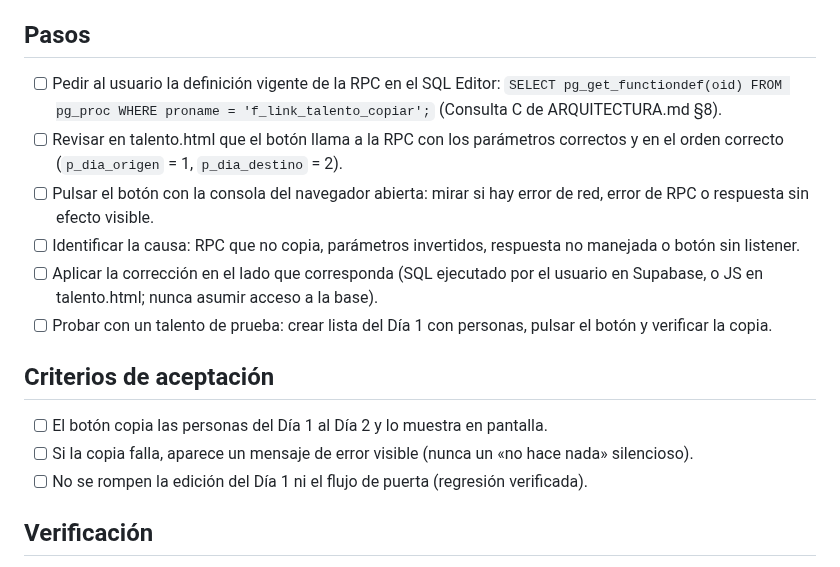
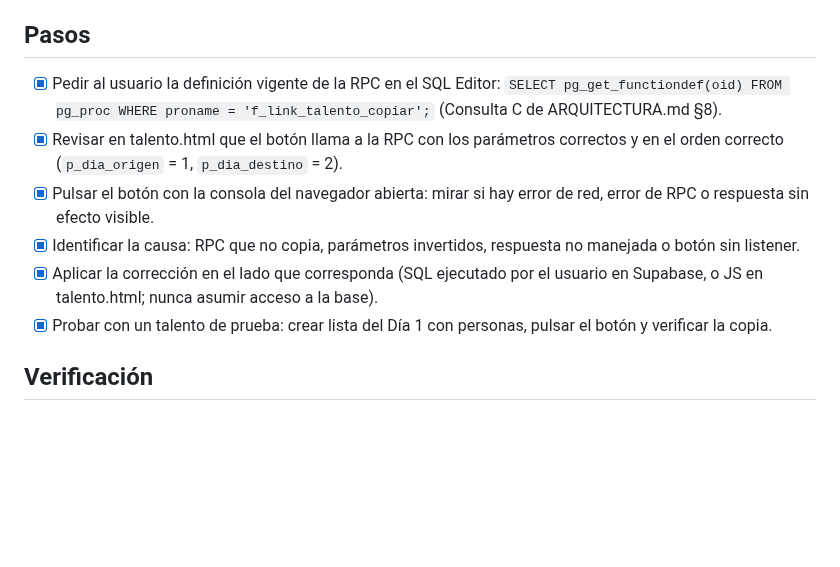
Before and after one commit to afvelis/nitroacceso, a Markdown page: tareas/F-1-talento-copiar-dia2.md, the part around the change. Rendered like a GitHub page; blank space fills up the shorter version.

Commit message:
[agente] Coherencia documental del cierre de F-1
Dos hallazgos P2 del revisor: la tarea F-1 tenia dos secciones 'Criterios de aceptacion' (una sin marcar, contradictoria con estado hecho) y ESTADO.md se contradecia con la entrada nueva de este mismo PR (decia que F-1 era la proxima tarea). Se deja una sola seccion autoritativa y tres referencias de ESTADO.md alineadas con P1-04 como siguiente candidato. Sin cambios de codigo.

```diff
--- a/tareas/F-1-talento-copiar-dia2.md
+++ b/tareas/F-1-talento-copiar-dia2.md
@@ -27,18 +27,12 @@ Que al pulsar el botón, las personas de la lista del Día 1 se copien a la del
 
 ## Pasos
 
-- [ ] Pedir al usuario la definición vigente de la RPC en el SQL Editor: `SELECT pg_get_functiondef(oid) FROM pg_proc WHERE proname = 'f_link_talento_copiar';` (Consulta C de ARQUITECTURA.md §8).
-- [ ] Revisar en talento.html que el botón llama a la RPC con los parámetros correctos y en el orden correcto (`p_dia_origen` = 1, `p_dia_destino` = 2).
-- [ ] Pulsar el botón con la consola del navegador abierta: mirar si hay error de red, error de RPC o respuesta sin efecto visible.
-- [ ] Identificar la causa: RPC que no copia, parámetros invertidos, respuesta no manejada o botón sin listener.
-- [ ] Aplicar la corrección en el lado que corresponda (SQL ejecutado por el usuario en Supabase, o JS en talento.html; nunca asumir acceso a la base).
-- [ ] Probar con un talento de prueba: crear lista del Día 1 con personas, pulsar el botón y verificar la copia.
-
-## Criterios de aceptación
-
-- [ ] El botón copia las personas del Día 1 al Día 2 y lo muestra en pantalla.
-- [ ] Si la copia falla, aparece un mensaje de error visible (nunca un «no hace nada» silencioso).
-- [ ] No se rompen la edición del Día 1 ni el flujo de puerta (regresión verificada).
+- [x] Pedir al usuario la definición vigente de la RPC en el SQL Editor: `SELECT pg_get_functiondef(oid) FROM pg_proc WHERE proname = 'f_link_talento_copiar';` (Consulta C de ARQUITECTURA.md §8).
+- [x] Revisar en talento.html que el botón llama a la RPC con los parámetros correctos y en el orden correcto (`p_dia_origen` = 1, `p_dia_destino` = 2).
+- [x] Pulsar el botón con la consola del navegador abierta: mirar si hay error de red, error de RPC o respuesta sin efecto visible.
+- [x] Identificar la causa: RPC que no copia, parámetros invertidos, respuesta no manejada o botón sin listener.
+- [x] Aplicar la corrección en el lado que corresponda (SQL ejecutado por el usuario en Supabase, o JS en talento.html; nunca asumir acceso a la base).
+- [x] Probar con un talento de prueba: crear lista del Día 1 con personas, pulsar el botón y verificar la copia.
 
 ## Verificación
 
```
Also changed, not shown: ESTADO.md (+4 -4 lines).
